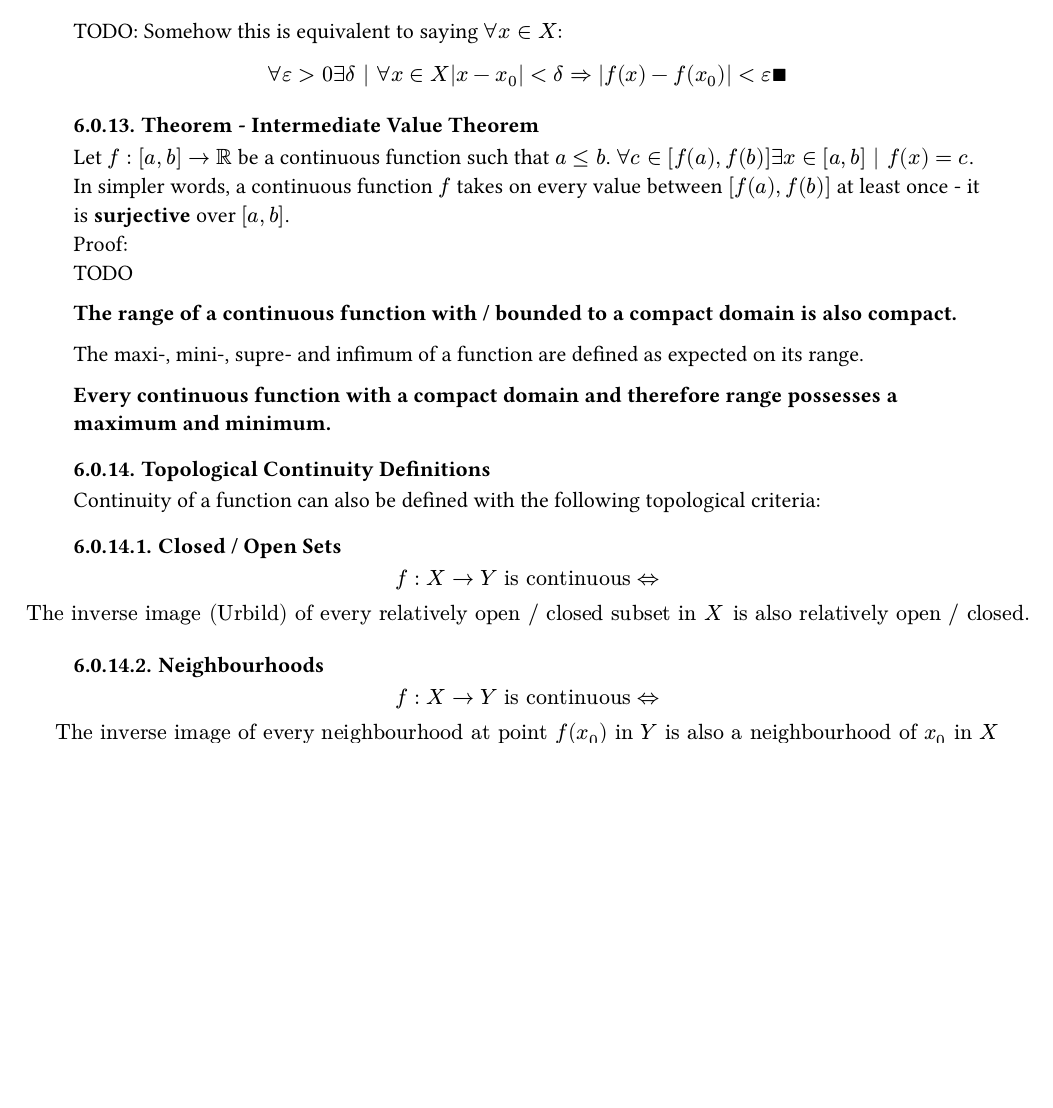
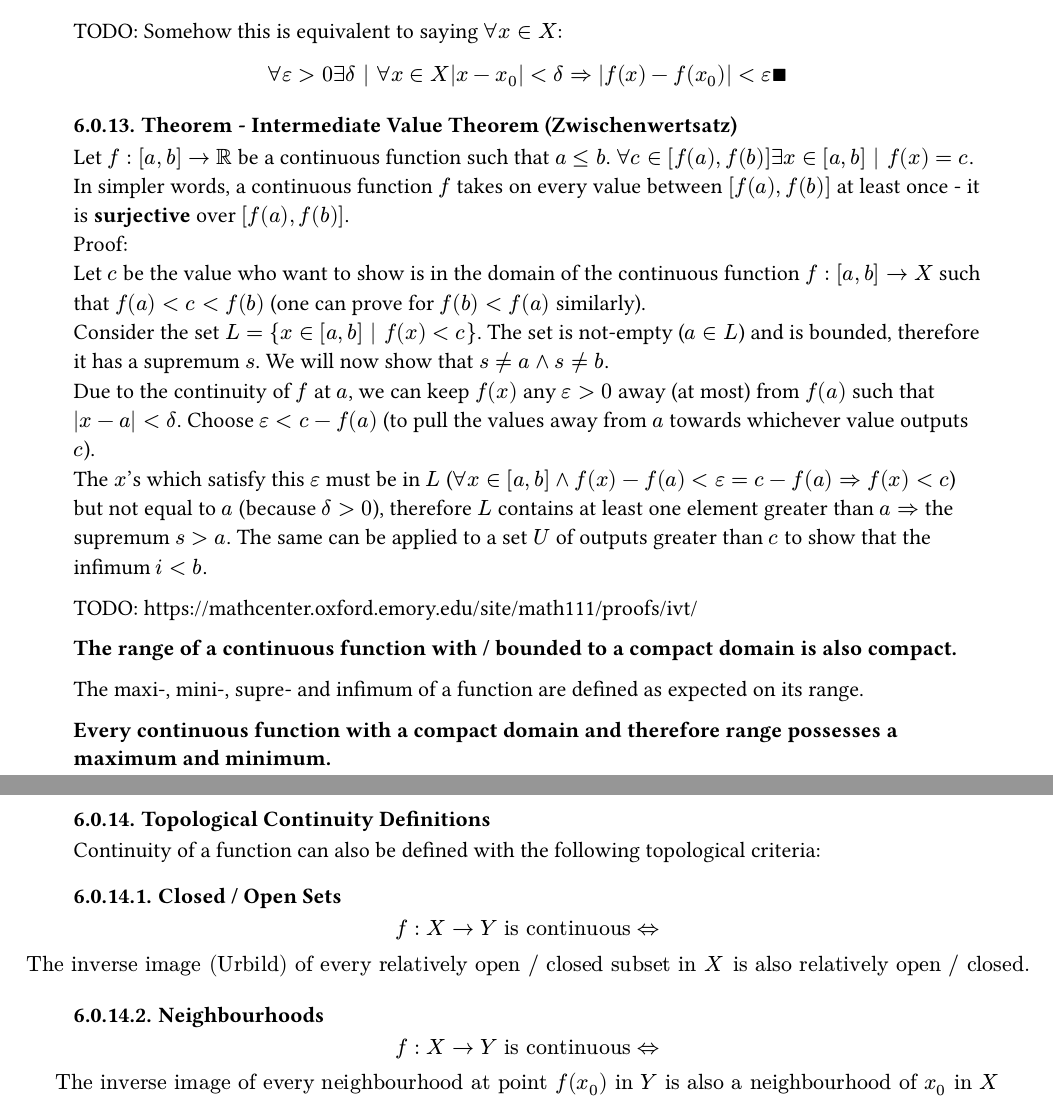
Before and after one commit to kalekdev/uni, a Typst document (semester-1/analysis-1/notes.typ): part of page 26 of 26 before the commit and two parts of pages 26 and 27 of 27 after it, the two joined at a grey line, cut so that both start at the same text, the shorter picture padded with empty space. The pictures show the PDF file semester-1/analysis-1/notes.pdf that the author committed with the source.

Commit message:
Intermediate value theorem proof

```diff
--- a/semester-1/analysis-1/notes.typ
+++ b/semester-1/analysis-1/notes.typ
@@ -934,9 +934,14 @@ $
   forall epsilon > 0 exists delta | forall x in X abs(x - x_0) < delta => abs(f(x) - f(x_0)) < epsilon qed
 $
 
-/ Theorem - Intermediate Value Theorem: Let $f: [a, b] -> RR$ be a continuous function such that $a <= b$. $forall c in [f(a), f(b)] exists x in [a, b] | f(x) = c$. In simpler words, a continuous function $f$ takes on every value between $[f(a), f(b)]$ at least once - it is *surjective* over $[a, b]$.\
+/ Theorem - Intermediate Value Theorem (Zwischenwertsatz): Let $f: [a, b] -> RR$ be a continuous function such that $a <= b$. $forall c in [f(a), f(b)] exists x in [a, b] | f(x) = c$. In simpler words, a continuous function $f$ takes on every value between $[f(a), f(b)]$ at least once - it is *surjective* over $[f(a), f(b)]$.\
 Proof:\
-TODO
+Let $c$ be the value who want to show is in the domain of the continuous function $f: [a, b] -> X$ such that $f(a) < c < f(b)$ (one can prove for $f(b) < f(a)$ similarly).\
+Consider the set $L = {x in [a, b] | f(x) < c}$. The set is not-empty ($a in L$) and is bounded, therefore it has a supremum $s$. We will now show that $s!=a and s!=b$.\
+Due to the continuity of $f$ at $a$, we can keep $f(x)$ any $epsilon > 0$ away (at most) from $f(a)$ such that $abs(x - a) < delta$. Choose $epsilon < c - f(a)$ (to pull the values away from $a$ towards whichever value outputs $c$).\
+The $x$'s which satisfy this $epsilon$ must be in $L$ ($forall x in [a, b] and f(x) - f(a) < epsilon = c-f(a)=> f(x) < c$) but not equal to $a$ (because $delta > 0$), therefore $L$ contains at least one element greater than $a =>$ the supremum $s > a$. The same can be applied to a set $U$ of outputs greater than $c$ to show that the infimum $i < b$.
+
+TODO: https://mathcenter.oxford.emory.edu/site/math111/proofs/ivt/
 
 *The range of a continuous function with / bounded to a compact domain is also compact.*
 
```
Also changed, not shown: semester-1/analysis-1/notes.pdf, 1 other file.
